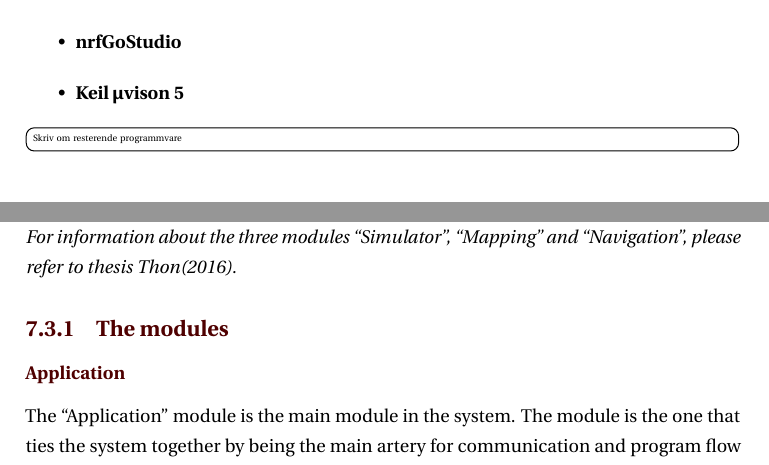
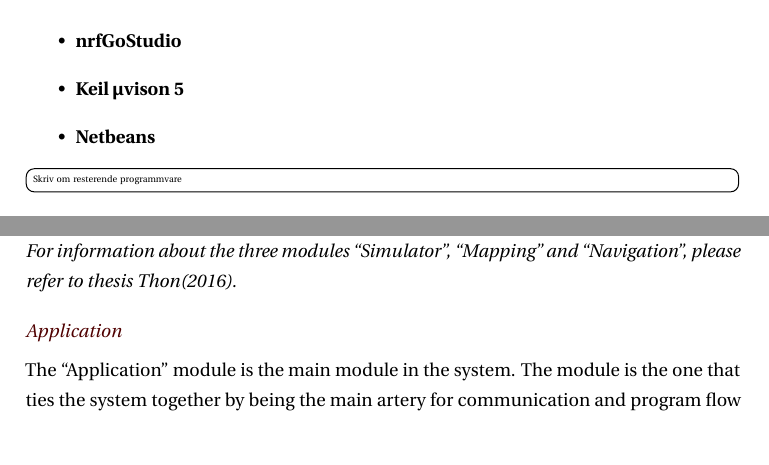
Before and after one commit to teanders/Master, a LaTeX thesis (main.tex, which reads Chapters/3_Material/main.tex, Chapters/7_ServerApplication/3_Structure.tex): two parts of pages 33 and 57 of 75, joined at a grey line, cut so that both start at the same text, the shorter picture padded with empty space. Compiled offline with pdfLaTeX; a LaTeX package or settings file that is missing is left out.

Commit message:
no message

```diff
--- a/Chapters/3_Material/main.tex
+++ b/Chapters/3_Material/main.tex
@@ -11,6 +11,7 @@
     \item \textbf{MicroStation}
     \item \textbf{nrfGoStudio}
     \item \textbf{Keil  µvison 5}
+    \item \textbf{Netbeans}
 \end{itemize}
 
 \task{Skriv om resterende programmvare}
--- a/Chapters/7_ServerApplication/3_Structure.tex
+++ b/Chapters/7_ServerApplication/3_Structure.tex
@@ -2,7 +2,7 @@
 \label{secr:structure}
 \textit{Seven modules form the system, see Figure \ref{fig:sysstruct}, each taking care of one area of responsibility. This thesis covers the four modules ``Application'', ``Communication'', ``Robot'' and ``GUI''. For information about the three modules ``Simulator'', ``Mapping'' and ``Navigation'', please refer to thesis Thon(2016).}
 
-\subsection{The modules}
-\subsubsection{Application}
+%\subsection{The modules}
+\minisection{Application}
 The ``Application'' module is the main module in the system. The module is the one that ties the system together by being the main artery for communication and program flow internally in the application. ``Application'' instantiates the other modules and connects the packages in the program.
 
```
Also changed, not shown: Chapters/8_GraphicalUserInterface/2_GUI.tex (+1 -0 lines), Chapters/7_ServerApplication/3_Structure.tex (6 more changed lines).
